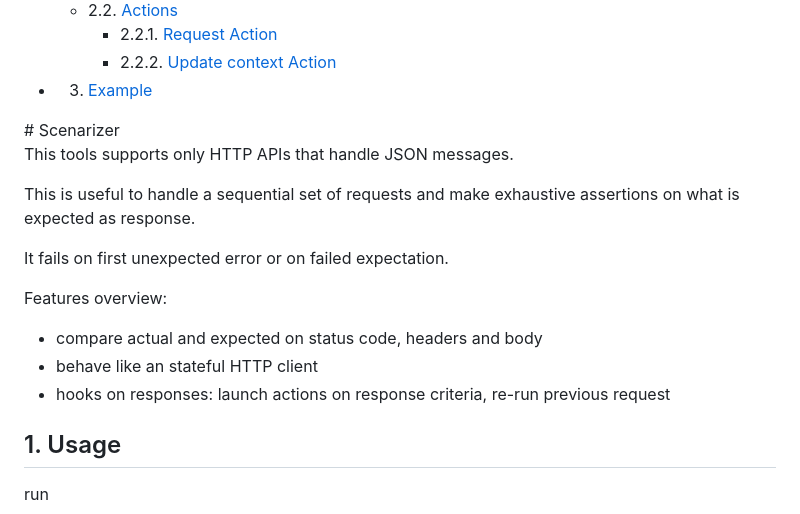
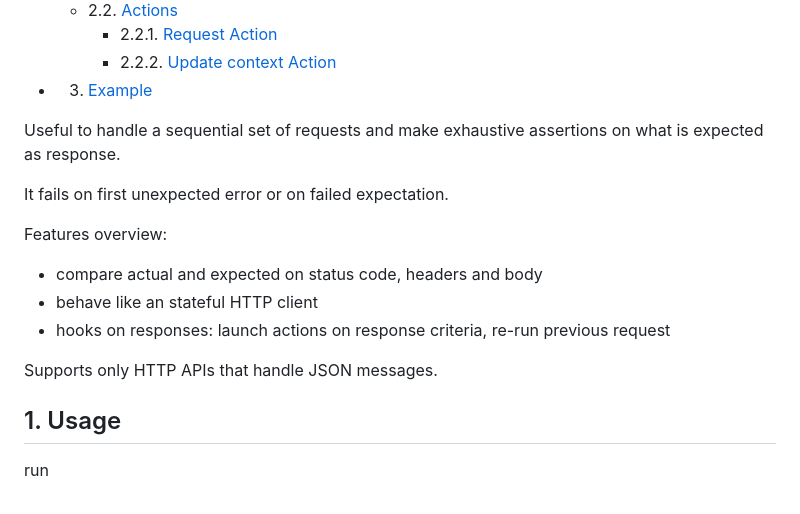
Before and after one commit to gliluaume/scenarizer, a Markdown page: Readme.md, the part around the change. GitHub-like rendering.

Commit message:
docs(readme): update

```diff
--- a/Readme.md
+++ b/Readme.md
@@ -12,13 +12,9 @@
 	numbering=true
 	autoSave=true
 	/vscode-markdown-toc-config -->
-<!-- /vscode-markdown-toc --># Scenarizer
+<!-- /vscode-markdown-toc -->
 
-
-
-This tools supports only HTTP APIs that handle JSON messages.
-
-This is useful to handle a sequential set of requests and make exhaustive assertions on what is expected as response.
+Useful to handle a sequential set of requests and make exhaustive assertions on what is expected as response.
 
 It fails on first unexpected error or on failed expectation.
 
@@ -27,7 +23,7 @@ Features overview:
 - behave like an stateful HTTP client
 - hooks on responses: launch actions on response criteria, re-run previous request
 
-
+Supports only HTTP APIs that handle JSON messages.
 
 ##  1. <a name='Usage'></a>Usage
 run
```
